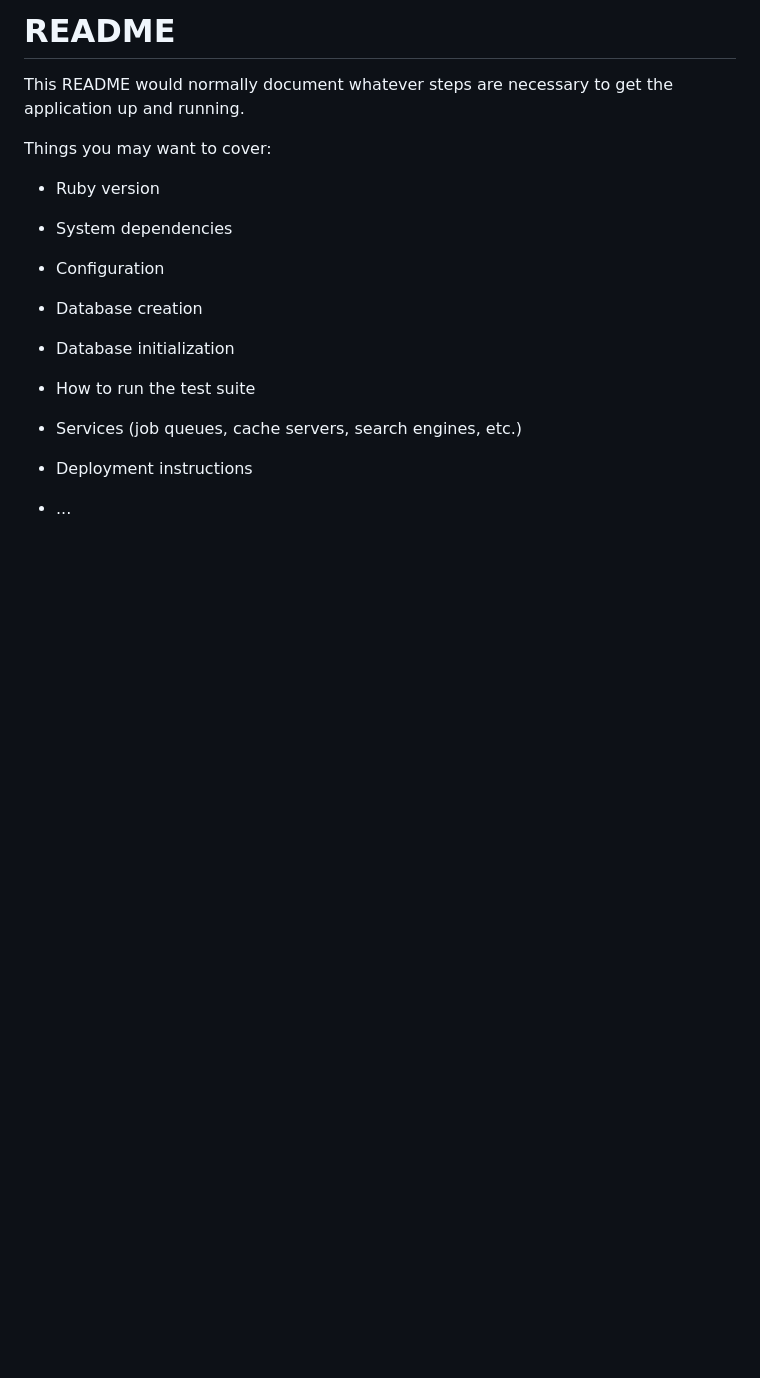
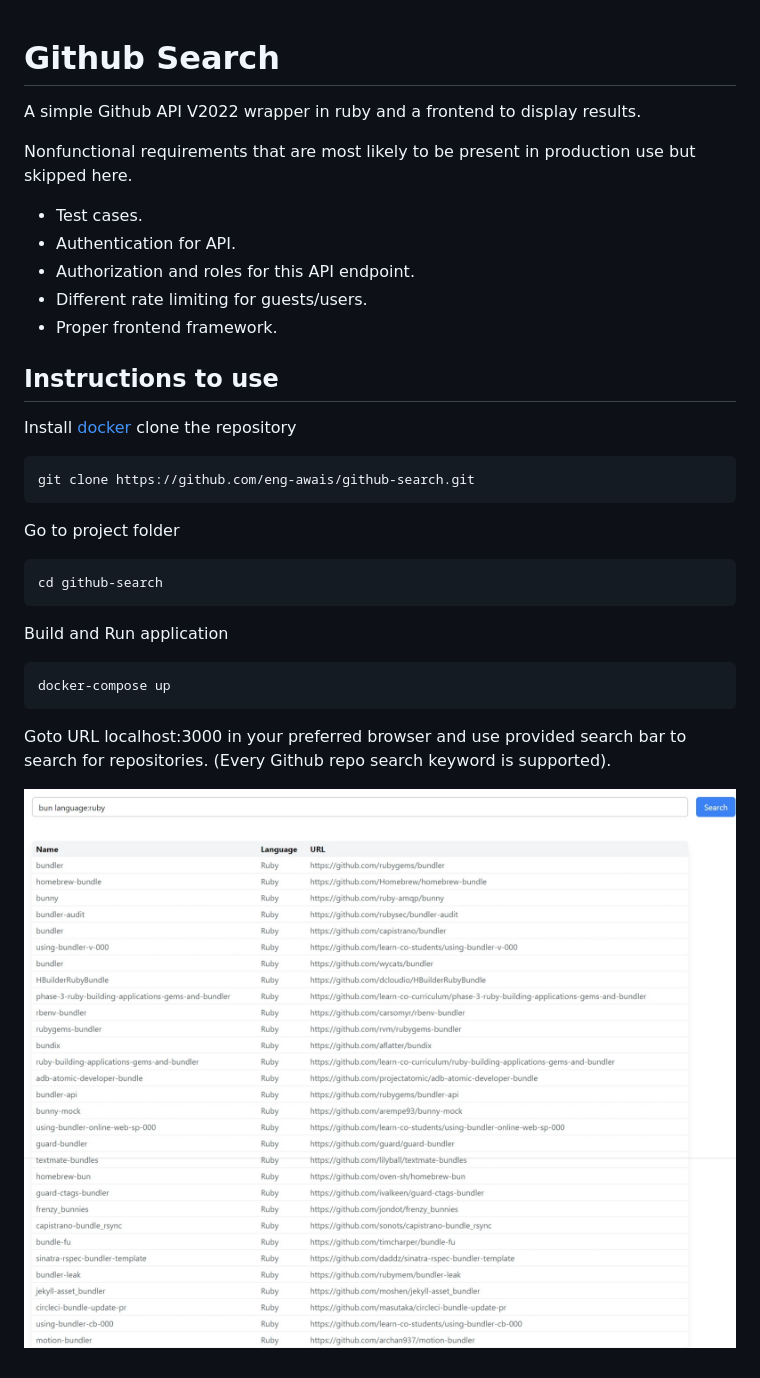
Before and after one commit to eng-awais/github-search, a Markdown page: README.md, the part around the change. GitHub-like rendering; pictures changed too: public/github-search.jpeg (added); blank space fills up the shorter version.

````diff
--- a/README.md
+++ b/README.md
@@ -1,24 +1,31 @@
-# README
 
-This README would normally document whatever steps are necessary to get the
-application up and running.
+# Github Search
 
-Things you may want to cover:
+A simple Github API V2022 wrapper in ruby and a frontend to display results.
 
-* Ruby version
+Nonfunctional requirements that are most likely to be present in production use but skipped here.
 
-* System dependencies
+* Test cases.
+* Authentication for API.
+* Authorization and roles for this API endpoint.
+* Different rate limiting for guests/users.
+* Proper frontend framework.
 
-* Configuration
+## Instructions to use
 
-* Database creation
+Install [docker](https://docs.docker.com/engine/install)
+clone the repository
+```sh
+git clone https://github.com/eng-awais/github-search.git
+```
+Go to project folder
+```sh
+cd github-search
+```
+Build and Run application
+```sh
+docker-compose up
+```
+Goto URL localhost:3000 in your preferred browser and use provided search bar to search for repositories. (Every Github repo search keyword is supported).
 
-* Database initialization
-
-* How to run the test suite
-
-* Services (job queues, cache servers, search engines, etc.)
-
-* Deployment instructions
-
-* ...
+![Test Image 1](public/github-search.jpeg)
````
